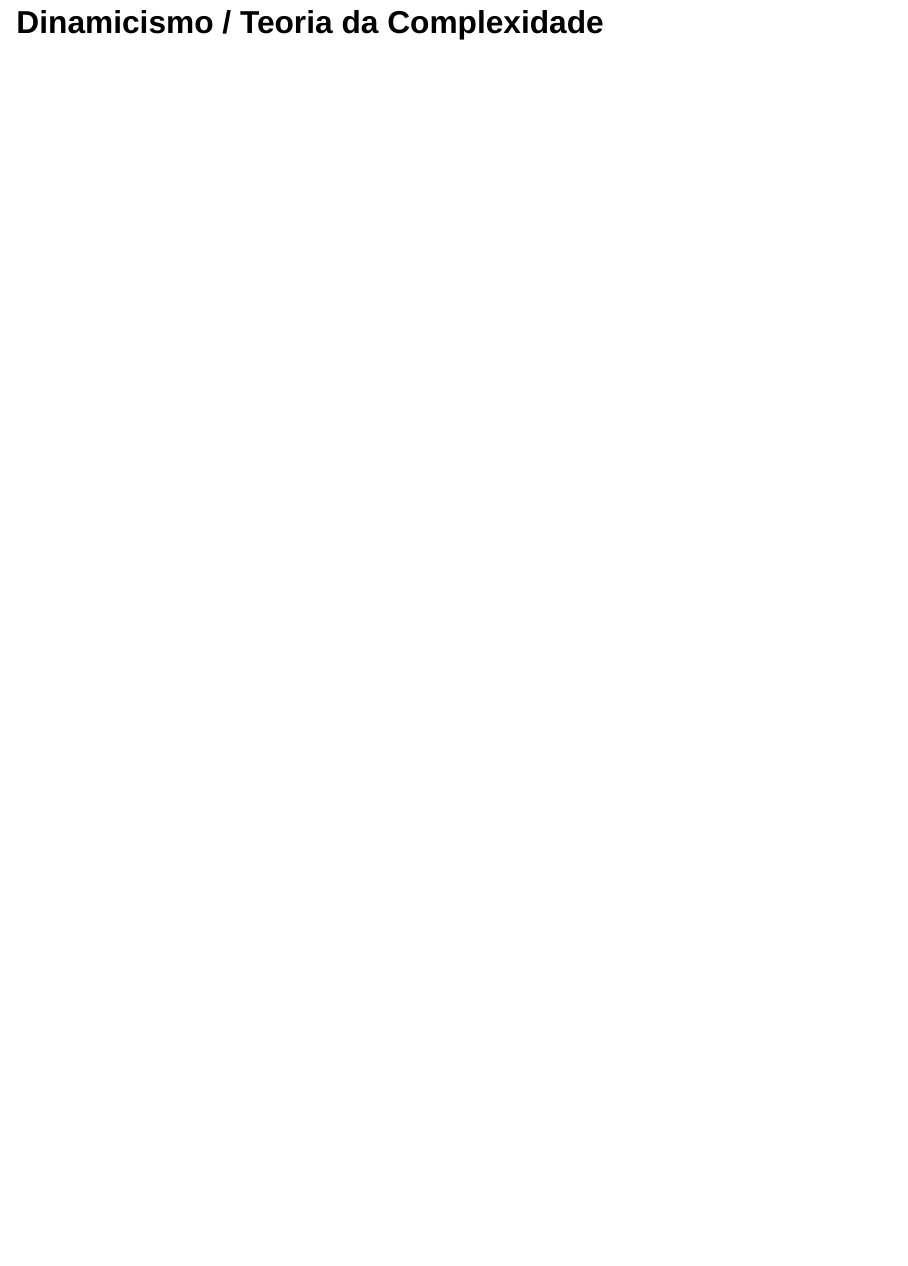
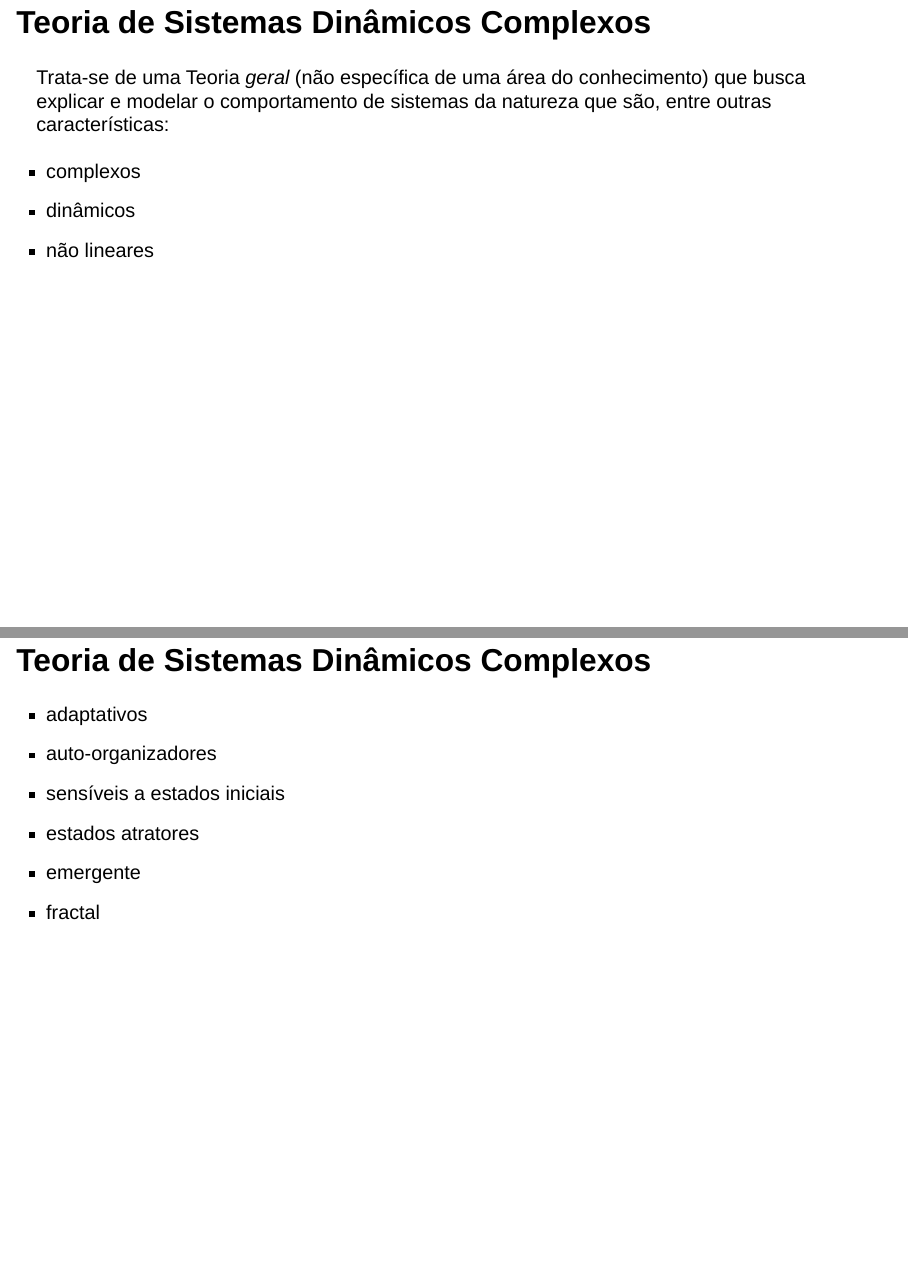
Before and after one commit to ronaldolimajr/FundAquis, a Quarto document (slides/FundAquis-3/FundAquis-3.qmd): page 46 of 46 before the commit and pages 47 and 48 of 49 after it, the two joined at a grey line. Rendered offline with R 4.5, knitr and Pandoc in place of Quarto, with nearby package versions; drawn as Slidy slides in place of the format the file asks for.

Commit message:
update slides

```diff
--- a/slides/FundAquis-3/FundAquis-3.qmd
+++ b/slides/FundAquis-3/FundAquis-3.qmd
@@ -324,3 +324,20 @@ O Modelo da Aculturação (*Acculturation Model*) de John H. Schumann (1978):
 - Não se trata de uma Teoria que abarque a aquisição como um todo, mas de um Modelo que vislumbra acerca de um (importante) aspecto do desenvolvimento de uma nova língua.
 
 # Dinamicismo / Teoria da Complexidade
+
+## Teoria de Sistemas Dinâmicos Complexos
+
+Trata-se de uma Teoria *geral* (não específica de uma área do conhecimento) que busca explicar e modelar o comportamento de sistemas da natureza que são, entre outras características:
+
+- complexos
+- dinâmicos
+- não lineares
+
+## Teoria de Sistemas Dinâmicos Complexos
+
+- adaptativos
+- auto-organizadores
+- sensíveis a estados iniciais
+- estados atratores
+- emergente
+- fractal
```
Also changed, not shown: slides/FundAquis-3/FundAquis-3.html, slides/FundAquis-3/FundAquis-3.qmd (6 more changed lines).
